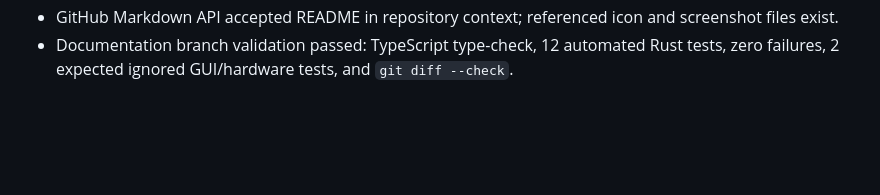
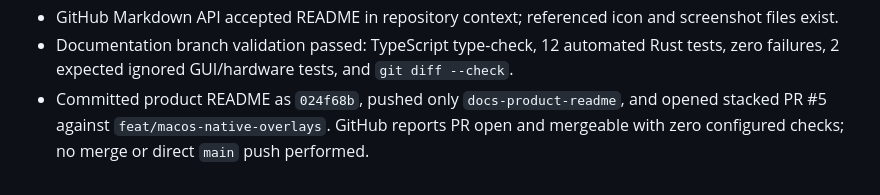
Before and after one commit to SamirWagle/LaptopPrivacy, a Markdown page: logs.md, the part around the change. Drawn GitHub-style; blank space fills up the shorter version.

Commit message:
docs: record README PR handoff

```diff
--- a/logs.md
+++ b/logs.md
@@ -58,3 +58,4 @@
 - Rebuilt README as product page: outcome-led hero, screenshot, app-only versus panel-wide explanation, verified capability/status tables, privacy promise, honest source-build CTA, compact architecture, and prioritized feature roadmap.
 - GitHub Markdown API accepted README in repository context; referenced icon and screenshot files exist.
 - Documentation branch validation passed: TypeScript type-check, 12 automated Rust tests, zero failures, 2 expected ignored GUI/hardware tests, and `git diff --check`.
+- Committed product README as `024f68b`, pushed only `docs-product-readme`, and opened stacked PR #5 against `feat/macos-native-overlays`. GitHub reports PR open and mergeable with zero configured checks; no merge or direct `main` push performed.
```
